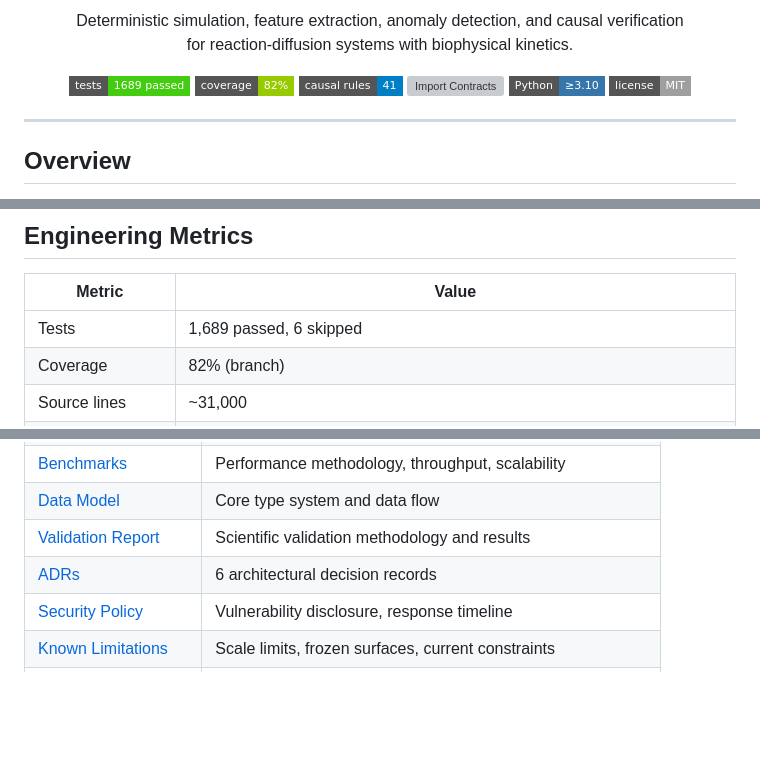
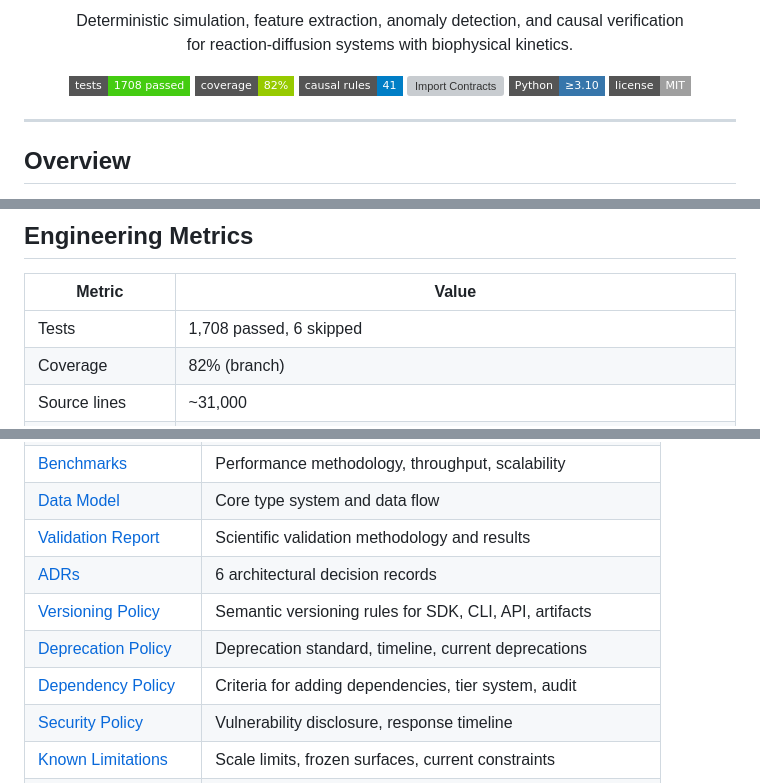
Before and after one commit to neuron7x/mycelium-fractal-net, a Markdown page: README.md, 3 parts joined by grey strips. Rendered like a GitHub page; badges without logos; blank space fills up the shorter version; grey boxes are pictures that could not be loaded.

Commit message:
docs: update README metrics and docs table — 1708 tests, add policy docs
Co-Authored-By: Claude Opus 4.6 (1M context) <noreply@anthropic.com>

```diff
--- a/README.md
+++ b/README.md
@@ -11,7 +11,7 @@
 </p>
 
 <p align="center">
-  <img src="https://img.shields.io/badge/tests-1689_passed-brightgreen?style=flat-square" alt="Tests" />
+  <img src="https://img.shields.io/badge/tests-1708_passed-brightgreen?style=flat-square" alt="Tests" />
   <img src="https://img.shields.io/badge/coverage-82%25-green?style=flat-square" alt="Coverage" />
   <img src="https://img.shields.io/badge/causal_rules-41-blue?style=flat-square" alt="Causal Rules" />
   <img src="https://img.shields.io/badge/import_contracts-7/7-blue?style=flat-square" alt="Import Contracts" />
@@ -265,7 +265,7 @@ Available profiles: `baseline_nominal` · `gabaa_tonic_muscimol_alpha1beta3` ·
 
 | Metric | Value |
 |--------|-------|
-| Tests | 1,689 passed, 6 skipped |
+| Tests | 1,708 passed, 6 skipped |
 | Coverage | 82% (branch) |
 | Source lines | ~31,000 |
 | Test modules | 108 |
@@ -311,6 +311,9 @@ See [Contributing](CONTRIBUTING.md) for development workflow and code standards.
 | [Data Model](docs/DATA_MODEL.md) | Core type system and data flow |
 | [Validation Report](docs/MFN_VALIDATION_REPORT.md) | Scientific validation methodology and results |
 | [ADRs](docs/adr/) | 6 architectural decision records |
+| [Versioning Policy](docs/VERSIONING_POLICY.md) | Semantic versioning rules for SDK, CLI, API, artifacts |
+| [Deprecation Policy](docs/DEPRECATION_POLICY.md) | Deprecation standard, timeline, current deprecations |
+| [Dependency Policy](docs/DEPENDENCY_POLICY.md) | Criteria for adding dependencies, tier system, audit |
 | [Security Policy](SECURITY.md) | Vulnerability disclosure, response timeline |
 | [Known Limitations](KNOWN_LIMITATIONS.md) | Scale limits, frozen surfaces, current constraints |
 | [Changelog](CHANGELOG.md) | Version history in Keep a Changelog format |
```
